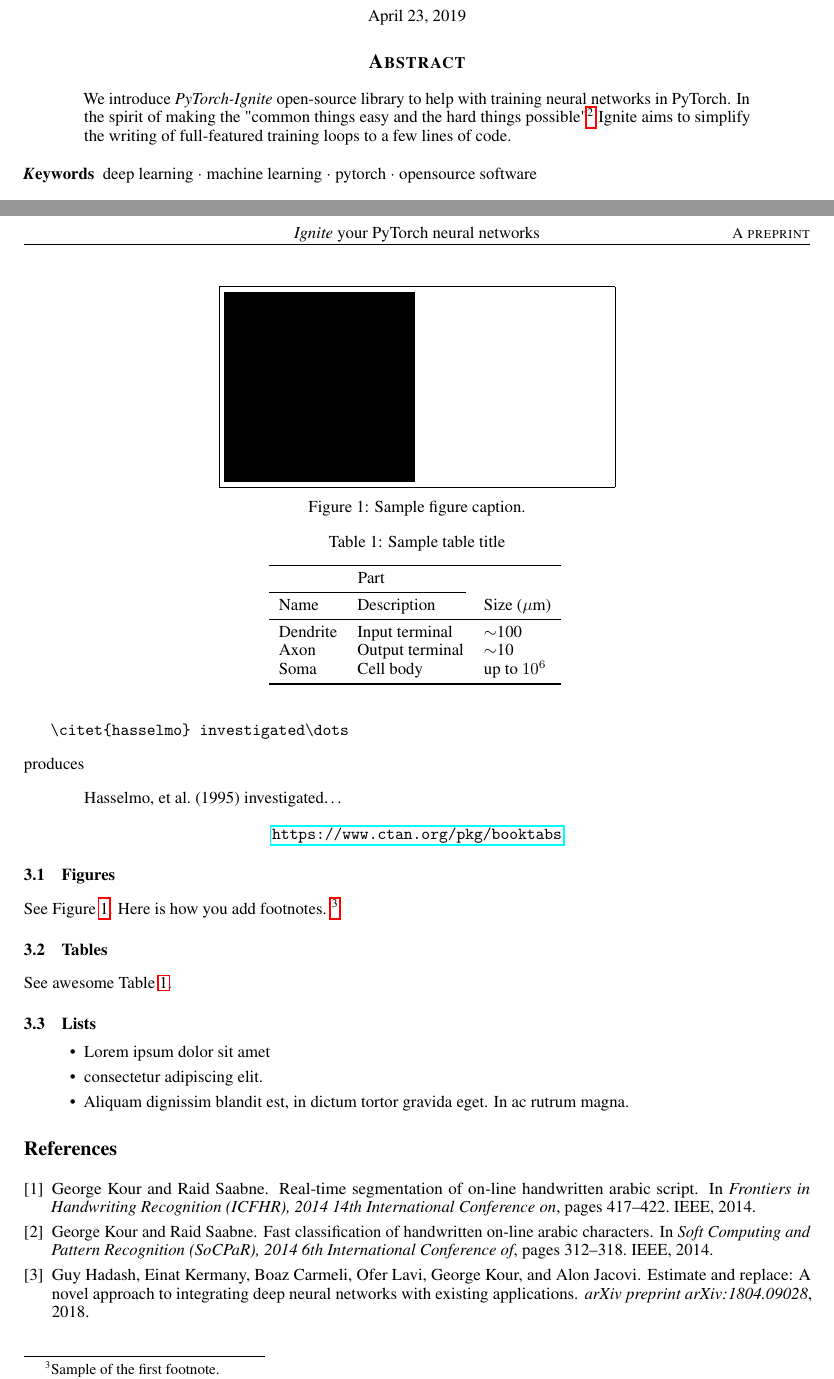
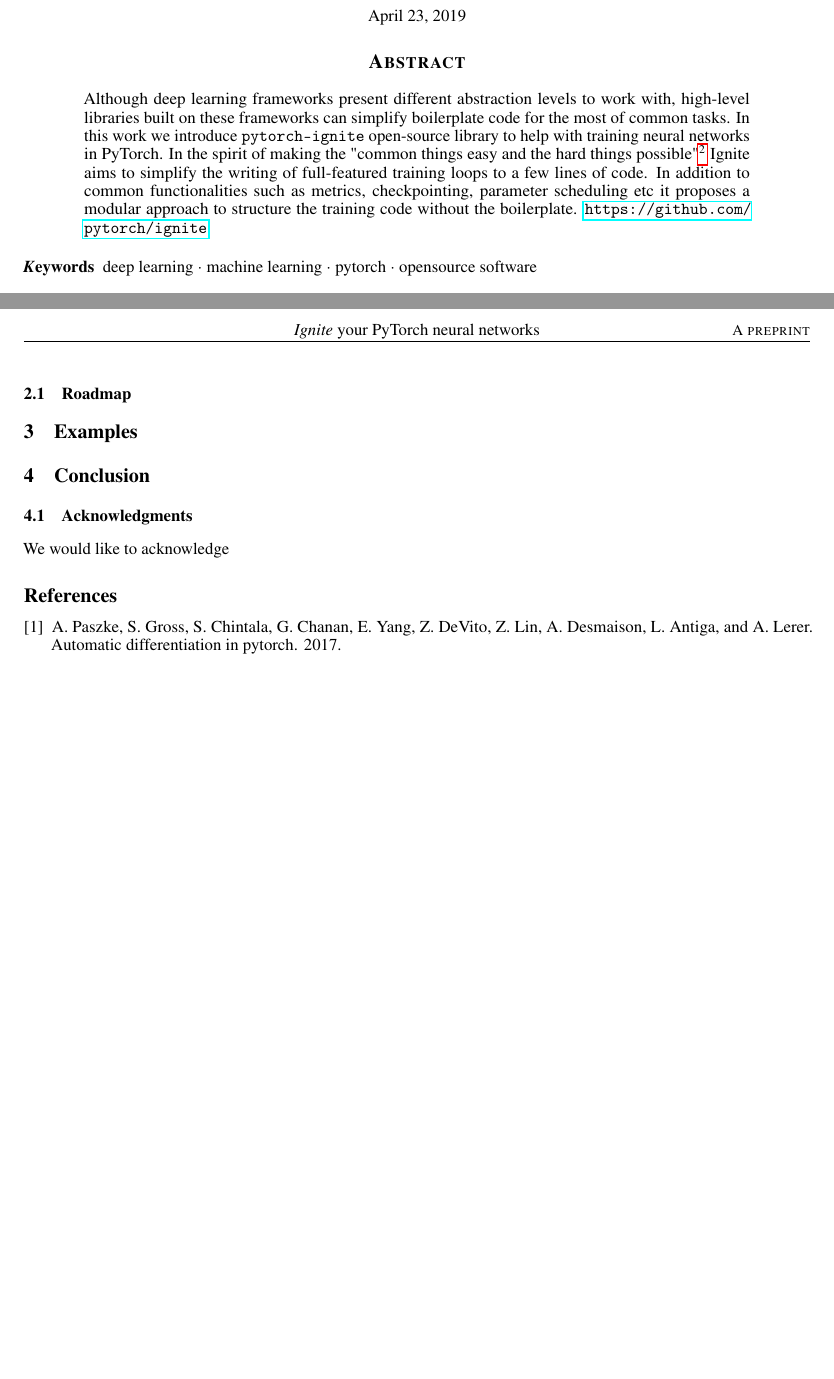
Before and after one commit to vfdev-5/ignite-paper, a LaTeX paper (src/main.tex): two parts of pages 1 and 2 of 2, joined at a grey line, cut so that both start at the same text, the shorter picture padded with empty space. Compiled offline with pdfLaTeX.

Commit message:
Added bib file and updated background part

```diff
--- a/src/main.tex
+++ b/src/main.tex
@@ -11,6 +11,8 @@
 \usepackage{amsfonts}       % blackboard math symbols
 \usepackage{nicefrac}       % compact symbols for 1/2, etc.
 \usepackage{microtype}      % microtypography
+\usepackage{natbib}         % bibtex
+
 
 \title{\emph{Ignite} your PyTorch neural networks}
 
@@ -18,9 +20,7 @@
 %\date{} 					% Or removing it
 
 \author{
-  Victor Fomin\thanks{Use footnote for providing further
-    information about author (webpage, alternative
-    address)---\emph{not} for acknowledging funding agencies.} \\
+  Victor Fomin\thanks{Github account: https://github.com/vfdev-5} \\
   Magellium \\
   Toulouse, France \\
   \texttt{vfdev.5@gmail.com} \\
@@ -52,8 +52,10 @@
 \maketitle
 
 \begin{abstract}
-We introduce \emph{PyTorch-Ignite} open-source library to help with training neural networks in PyTorch.
-In the spirit of making the "common things easy and the hard things possible"\footnote{Similarly to Perl's secondary slogan:
+Although deep learning frameworks present different abstraction levels to work with, high-level libraries built on these frameworks
+can simplify boilerplate code for the most of common tasks. In this work we introduce \texttt{pytorch-ignite} open-source library to help
+with training neural networks in PyTorch. In the spirit of making the "common things easy and the hard things possible"\footnote{Similarly to Perl's secondary slogan:
 "Easy things should be easy, and hard things should be possible."} Ignite aims to simplify the writing of full-featured training loops
-to a few lines of code.
+to a few lines of code. In addition to common functionalities such as metrics, checkpointing, parameter scheduling etc it proposes
+a modular approach to structure the training code without the boilerplate. \url{https://github.com/pytorch/ignite}
 \end{abstract}
@@ -82,2 +95,3 @@ See Section \ref{sec:headings}.
 
 
+\subsection{Roadmap}
@@ -94,82 +99,109 @@ appropriate for use in inline text.  For example,
-\begin{verbatim}
-   \citet{hasselmo} investigated\dots
-\end{verbatim}
-produces
-\begin{quote}
-  Hasselmo, et al.\ (1995) investigated\dots
-\end{quote}
+% \subsubsection{Headings: third level}
 
-\begin{center}
-  \url{https://www.ctan.org/pkg/booktabs}
-\end{center}
+% \paragraph{Paragraph}
 
 
-\subsection{Figures}
-See Figure \ref{fig:fig1}. Here is how you add footnotes. \footnote{Sample of the first footnote.}
-
-\begin{figure}
-  \centering
-  \fbox{\rule[-.5cm]{4cm}{4cm} \rule[-.5cm]{4cm}{0cm}}
-  \caption{Sample figure caption.}
-  \label{fig:fig1}
-\end{figure}
-
-\subsection{Tables}
-See awesome Table~\ref{tab:table}.
-
-\begin{table}
- \caption{Sample table title}
-  \centering
-  \begin{tabular}{lll}
-    \toprule
-    \multicolumn{2}{c}{Part}                   \\
-    \cmidrule(r){1-2}
-    Name     & Description     & Size ($\mu$m) \\
-    \midrule
-    Dendrite & Input terminal  & $\sim$100     \\
-    Axon     & Output terminal & $\sim$10      \\
-    Soma     & Cell body       & up to $10^6$  \\
-    \bottomrule
-  \end{tabular}
-  \label{tab:table}
-\end{table}
-
-\subsection{Lists}
-\begin{itemize}
-\item Lorem ipsum dolor sit amet
-\item consectetur adipiscing elit.
-\item Aliquam dignissim blandit est, in dictum tortor gravida eget. In ac rutrum magna.
-\end{itemize}
+\section{Examples}
 
 
-\bibliographystyle{unsrt}
-%\bibliography{references}  %%% Remove comment to use the external .bib file (using bibtex).
+\section{Conclusion}
+
+
+\subsection{Acknowledgments}
+
+We would like to acknowledge
+
+
+% \section{Examples of citations, figures, tables, references}
+% \label{sec:others}
+% \cite{kour2014real,kour2014fast} and see \cite{hadash2018estimate}.
+
+% The documentation for \verb+natbib+ may be found at
+% \begin{center}
+%   \url{http://mirrors.ctan.org/macros/latex/contrib/natbib/natnotes.pdf}
+% \end{center}
+% Of note is the command \verb+\citet+, which produces citations
+% appropriate for use in inline text.  For example,
+% \begin{verbatim}
+%    \citet{hasselmo} investigated\dots
+% \end{verbatim}
+% produces
+% \begin{quote}
+%   Hasselmo, et al.\ (1995) investigated\dots
+% \end{quote}
+
+% \begin{center}
+%   \url{https://www.ctan.org/pkg/booktabs}
+% \end{center}
+
+
+% \subsection{Figures}
+% See Figure \ref{fig:fig1}. Here is how you add footnotes. \footnote{Sample of the first footnote.}
+
+% \begin{figure}
+%   \centering
+%   \fbox{\rule[-.5cm]{4cm}{4cm} \rule[-.5cm]{4cm}{0cm}}
+%   \caption{Sample figure caption.}
+%   \label{fig:fig1}
+% \end{figure}
+
+% \subsection{Tables}
+% See awesome Table~\ref{tab:table}.
+
+% \begin{table}
+%  \caption{Sample table title}
+%   \centering
+%   \begin{tabular}{lll}
+%     \toprule
+%     \multicolumn{2}{c}{Part}                   \\
+%     \cmidrule(r){1-2}
+%     Name     & Description     & Size ($\mu$m) \\
+%     \midrule
+%     Dendrite & Input terminal  & $\sim$100     \\
+%     Axon     & Output terminal & $\sim$10      \\
+%     Soma     & Cell body       & up to $10^6$  \\
+%     \bottomrule
+%   \end{tabular}
+%   \label{tab:table}
+% \end{table}
+
+% \subsection{Lists}
+% \begin{itemize}
+% \item Lorem ipsum dolor sit amet
+% \item consectetur adipiscing elit.
+% \item Aliquam dignissim blandit est, in dictum tortor gravida eget. In ac rutrum magna.
+% \end{itemize}
+
+
+\bibliographystyle{abbrv}
+\bibliography{main}  %%% Remove comment to use the external .bib file (using bibtex).
 %%% and comment out the ``thebibliography'' section.
 
 
 %%% Comment out this section when you \bibliography{references} is enabled.
-\begin{thebibliography}{1}
+% \begin{thebibliography}{1}
 
-\bibitem{kour2014real}
-George Kour and Raid Saabne.
-\newblock Real-time segmentation of on-line handwritten arabic script.
-\newblock In {\em Frontiers in Handwriting Recognition (ICFHR), 2014 14th
-  International Conference on}, pages 417--422. IEEE, 2014.
+% \bibitem{paszke2017}
+% Adam Paszke, Sam Gross, Soumith Chintala, Gregory Chanan, Edward Yang, ZacharyDeVito, Zeming Lin, Alban Desmaison, Luca Antiga, and Adam Lerer. Automatic differentiation in pytorch, 2017.
+% George Kour and Raid Saabne.
+% \newblock Real-time segmentation of on-line handwritten arabic script.
+% \newblock In {\em Frontiers in Handwriting Recognition (ICFHR), 2014 14th
+%   International Conference on}, pages 417--422. IEEE, 2014.
 
-\bibitem{kour2014fast}
-George Kour and Raid Saabne.
-\newblock Fast classification of handwritten on-line arabic characters.
-\newblock In {\em Soft Computing and Pattern Recognition (SoCPaR), 2014 6th
-  International Conference of}, pages 312--318. IEEE, 2014.
+% % \bibitem{kour2014fast}
+% % George Kour and Raid Saabne.
+% % \newblock Fast classification of handwritten on-line arabic characters.
+% % \newblock In {\em Soft Computing and Pattern Recognition (SoCPaR), 2014 6th
+% %   International Conference of}, pages 312--318. IEEE, 2014.
 
-\bibitem{hadash2018estimate}
-Guy Hadash, Einat Kermany, Boaz Carmeli, Ofer Lavi, George Kour, and Alon
-  Jacovi.
-\newblock Estimate and replace: A novel approach to integrating deep neural
-  networks with existing applications.
-\newblock {\em arXiv preprint arXiv:1804.09028}, 2018.
+% % \bibitem{hadash2018estimate}
+% % Guy Hadash, Einat Kermany, Boaz Carmeli, Ofer Lavi, George Kour, and Alon
+% %   Jacovi.
+% % \newblock Estimate and replace: A novel approach to integrating deep neural
+% %   networks with existing applications.
+% % \newblock {\em arXiv preprint arXiv:1804.09028}, 2018.
 
-\end{thebibliography}
+% \end{thebibliography}
 
 
 \end{document}
```
Also changed, not shown: src/main.bib (added, +5 -0 lines), src/main.tex (44 more changed lines).
